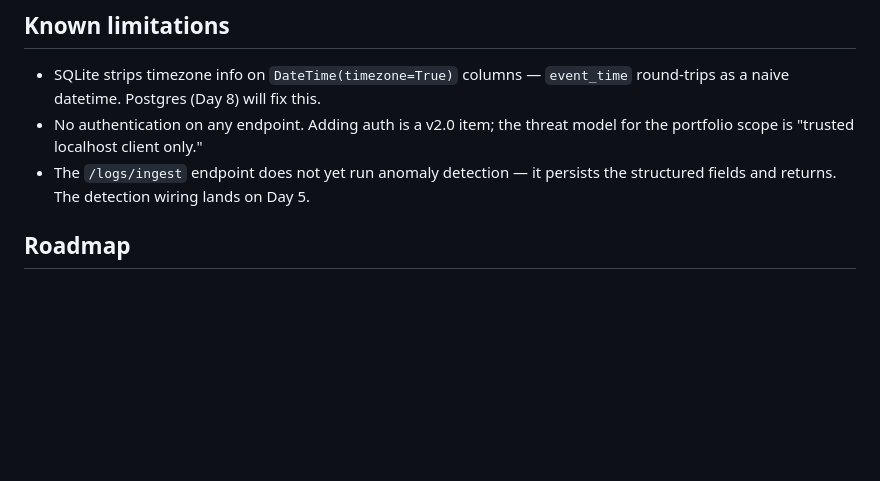
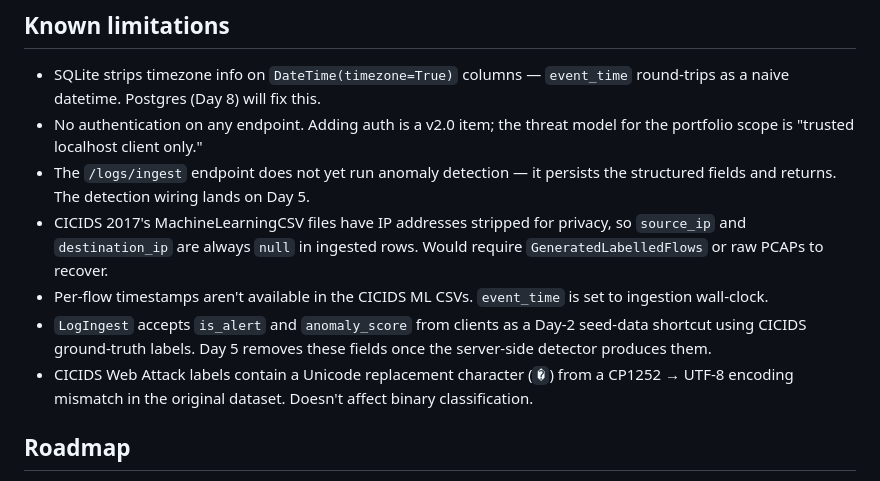
Before and after one commit to RushilJain96/ai-siem-log-analyzer, a Markdown page: README.md, the part around one of its changes. GitHub-like rendering; blank space fills up the shorter version.

```diff
--- a/README.md
+++ b/README.md
@@ -94,6 +120,10 @@ Configuration is read exclusively through `core/config.py`. The rest of the code
 - SQLite strips timezone info on `DateTime(timezone=True)` columns — `event_time` round-trips as a naive datetime. Postgres (Day 8) will fix this.
 - No authentication on any endpoint. Adding auth is a v2.0 item; the threat model for the portfolio scope is "trusted localhost client only."
 - The `/logs/ingest` endpoint does not yet run anomaly detection — it persists the structured fields and returns. The detection wiring lands on Day 5.
+- CICIDS 2017's MachineLearningCSV files have IP addresses stripped for privacy, so `source_ip` and `destination_ip` are always `null` in ingested rows. Would require `GeneratedLabelledFlows` or raw PCAPs to recover.
+- Per-flow timestamps aren't available in the CICIDS ML CSVs. `event_time` is set to ingestion wall-clock.
+- `LogIngest` accepts `is_alert` and `anomaly_score` from clients as a Day-2 seed-data shortcut using CICIDS ground-truth labels. Day 5 removes these fields once the server-side detector produces them.
+- CICIDS Web Attack labels contain a Unicode replacement character (`�`) from a CP1252 → UTF-8 encoding mismatch in the original dataset. Doesn't affect binary classification.
 
 ## Roadmap
 
```
Also changed, not shown: other parts of README.md (+30 -4 lines).
